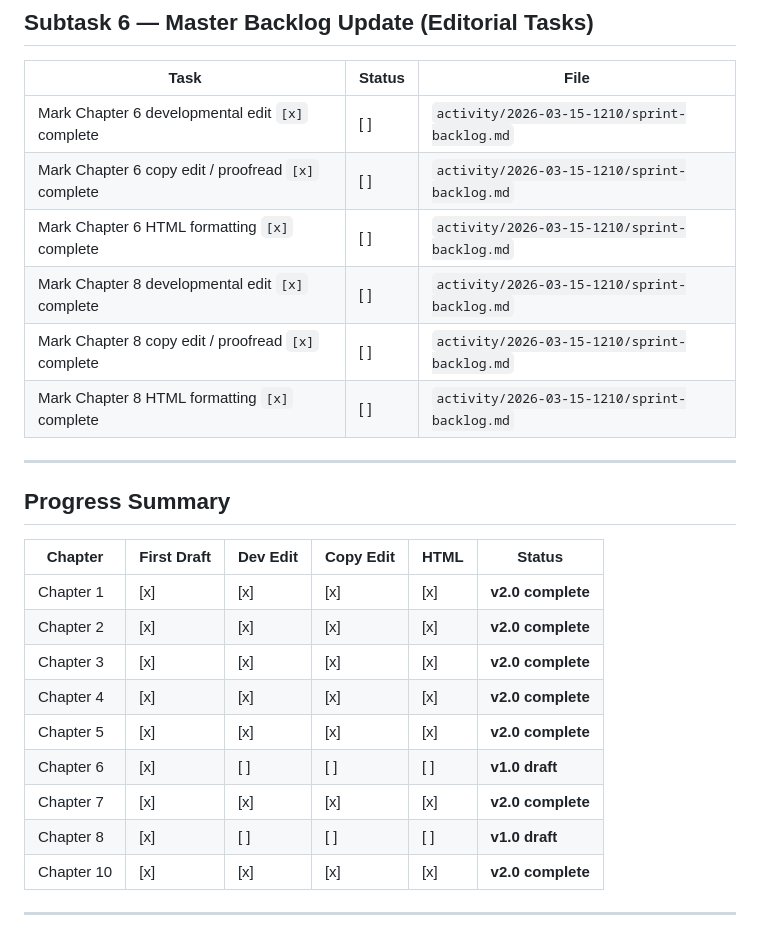
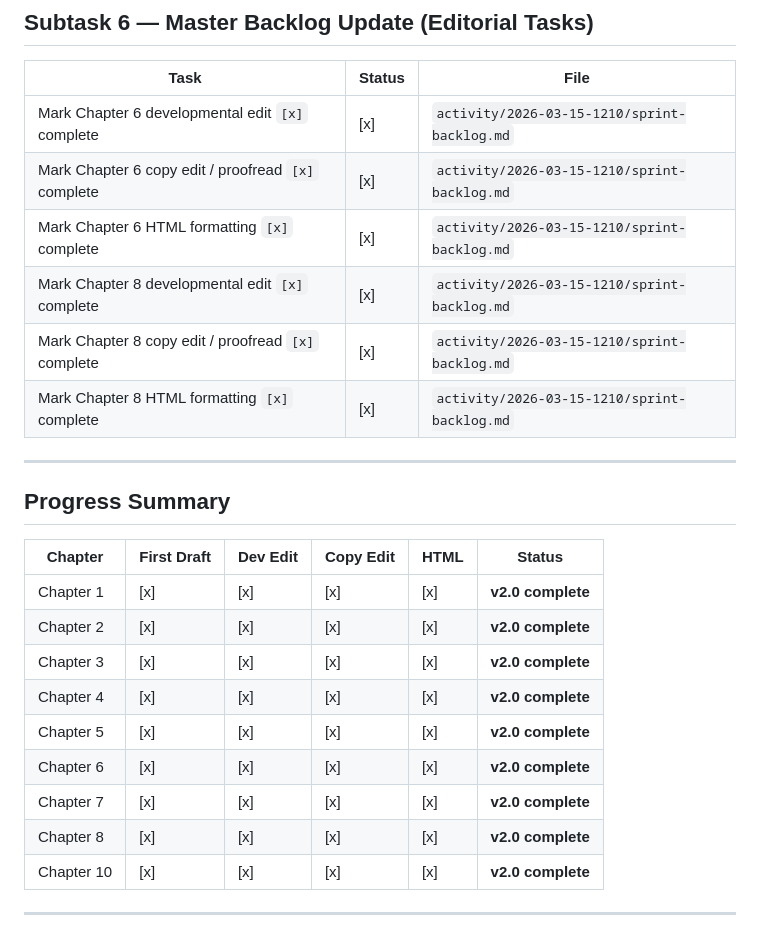
Before and after one commit to sagreenxyz/foundations-of-nursing, a Markdown page: activity/2026-03-16-1355/sprint-backlog.md, the part around one of its changes. Drawn GitHub-style.

```diff
--- a/activity/2026-03-16-1355/sprint-backlog.md
+++ b/activity/2026-03-16-1355/sprint-backlog.md
@@ -104,12 +104,12 @@
 
 | Task | Status | File |
 |------|--------|------|
-| Mark Chapter 6 developmental edit `[x]` complete | [ ] | `activity/2026-03-15-1210/sprint-backlog.md` |
-| Mark Chapter 6 copy edit / proofread `[x]` complete | [ ] | `activity/2026-03-15-1210/sprint-backlog.md` |
-| Mark Chapter 6 HTML formatting `[x]` complete | [ ] | `activity/2026-03-15-1210/sprint-backlog.md` |
-| Mark Chapter 8 developmental edit `[x]` complete | [ ] | `activity/2026-03-15-1210/sprint-backlog.md` |
-| Mark Chapter 8 copy edit / proofread `[x]` complete | [ ] | `activity/2026-03-15-1210/sprint-backlog.md` |
-| Mark Chapter 8 HTML formatting `[x]` complete | [ ] | `activity/2026-03-15-1210/sprint-backlog.md` |
+| Mark Chapter 6 developmental edit `[x]` complete | [x] | `activity/2026-03-15-1210/sprint-backlog.md` |
+| Mark Chapter 6 copy edit / proofread `[x]` complete | [x] | `activity/2026-03-15-1210/sprint-backlog.md` |
+| Mark Chapter 6 HTML formatting `[x]` complete | [x] | `activity/2026-03-15-1210/sprint-backlog.md` |
+| Mark Chapter 8 developmental edit `[x]` complete | [x] | `activity/2026-03-15-1210/sprint-backlog.md` |
+| Mark Chapter 8 copy edit / proofread `[x]` complete | [x] | `activity/2026-03-15-1210/sprint-backlog.md` |
+| Mark Chapter 8 HTML formatting `[x]` complete | [x] | `activity/2026-03-15-1210/sprint-backlog.md` |
 
 ---
 
@@ -122,9 +122,9 @@
 | Chapter 3 | [x] | [x] | [x] | [x] | **v2.0 complete** |
 | Chapter 4 | [x] | [x] | [x] | [x] | **v2.0 complete** |
 | Chapter 5 | [x] | [x] | [x] | [x] | **v2.0 complete** |
-| Chapter 6 | [x] | [ ] | [ ] | [ ] | **v1.0 draft** |
+| Chapter 6 | [x] | [x] | [x] | [x] | **v2.0 complete** |
 | Chapter 7 | [x] | [x] | [x] | [x] | **v2.0 complete** |
-| Chapter 8 | [x] | [ ] | [ ] | [ ] | **v1.0 draft** |
+| Chapter 8 | [x] | [x] | [x] | [x] | **v2.0 complete** |
 | Chapter 10 | [x] | [x] | [x] | [x] | **v2.0 complete** |
 
 ---
```
Also changed, not shown: other parts of activity/2026-03-16-1355/sprint-backlog.md (+41 -41 lines), activity/2026-03-15-1210/sprint-backlog.md (+6 -6 lines).
